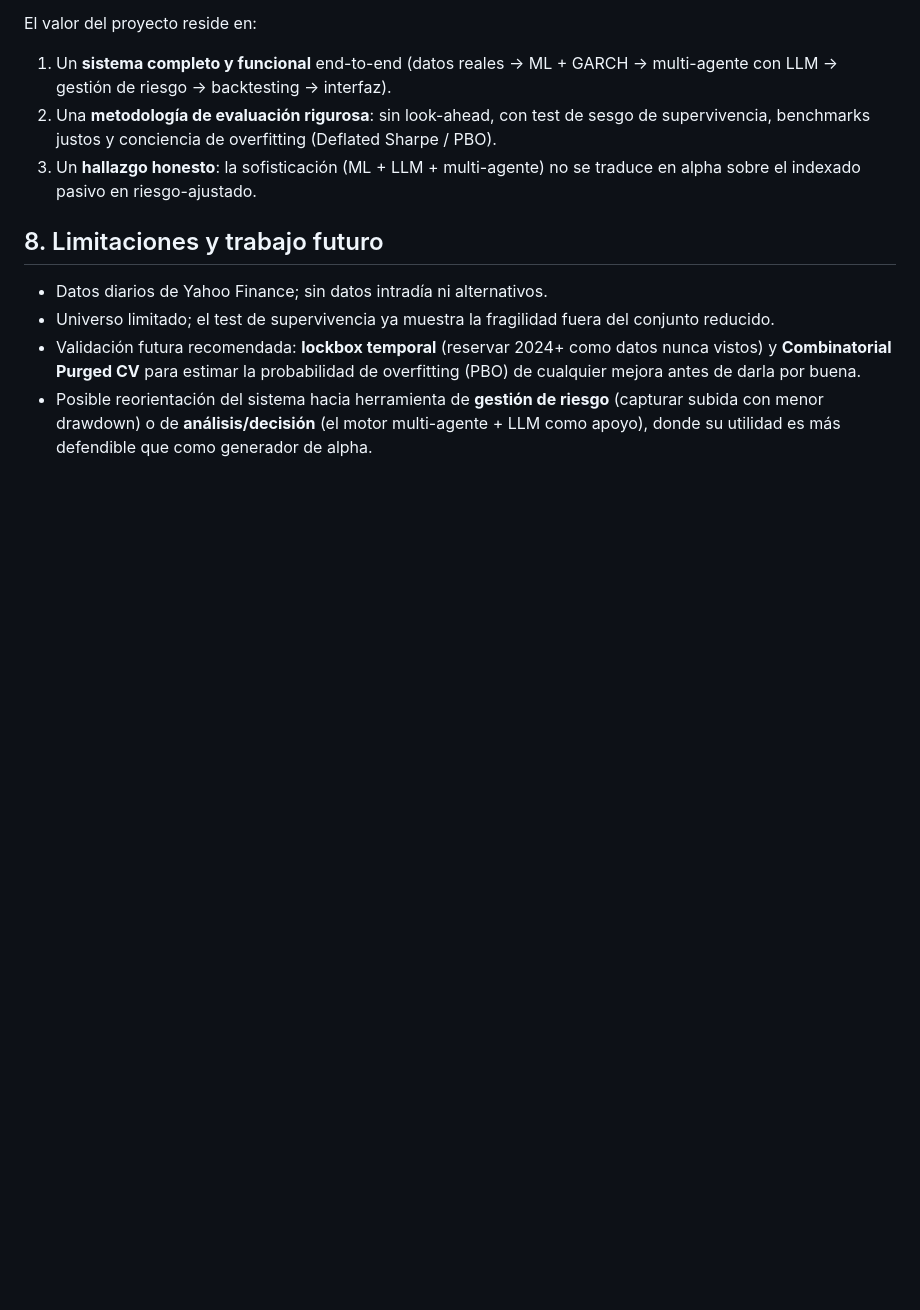
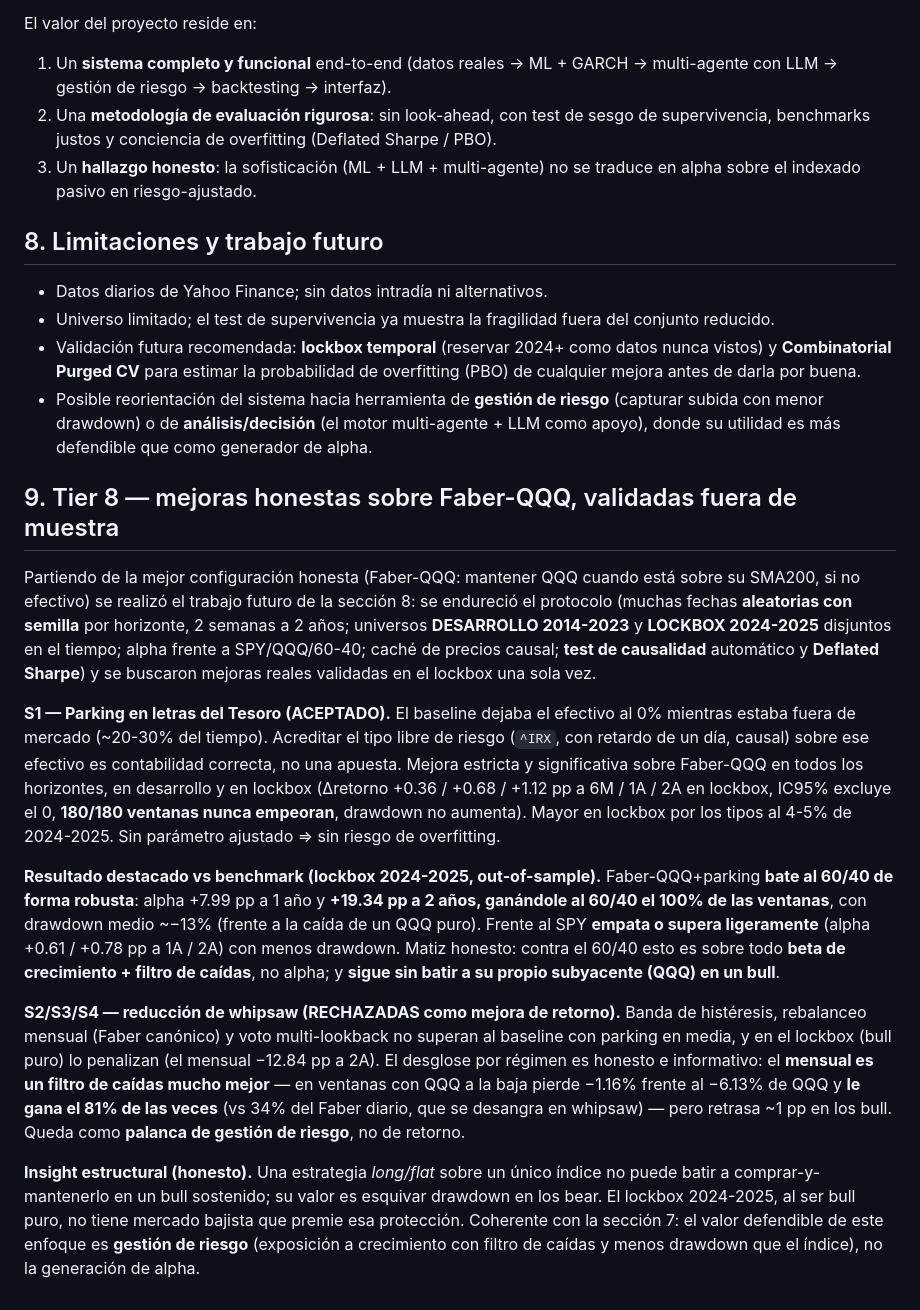
Before and after one commit to LuisAzofra/LLM-ML-Financial-Prediction, a Markdown page: memoria/RESULTADOS_HONESTOS.md, the part around the change. Drawn GitHub-style; blank space fills up the shorter version.

Commit message:
RESULTADOS_HONESTOS: seccion Tier 8 (parking aceptado, bate 60/40 OOS, whipsaw rechazado, insight estructural)

```diff
--- a/memoria/RESULTADOS_HONESTOS.md
+++ b/memoria/RESULTADOS_HONESTOS.md
@@ -133,3 +133,46 @@ El valor del proyecto reside en:
   (capturar subida con menor drawdown) o de **análisis/decisión** (el motor
   multi-agente + LLM como apoyo), donde su utilidad es más defendible que como
   generador de alpha.
+
+## 9. Tier 8 — mejoras honestas sobre Faber-QQQ, validadas fuera de muestra
+
+Partiendo de la mejor configuración honesta (Faber-QQQ: mantener QQQ cuando está
+sobre su SMA200, si no efectivo) se realizó el trabajo futuro de la sección 8: se
+endureció el protocolo (muchas fechas **aleatorias con semilla** por horizonte,
+2 semanas a 2 años; universos **DESARROLLO 2014-2023** y **LOCKBOX 2024-2025**
+disjuntos en el tiempo; alpha frente a SPY/QQQ/60-40; caché de precios causal;
+**test de causalidad** automático y **Deflated Sharpe**) y se buscaron mejoras
+reales validadas en el lockbox una sola vez.
+
+**S1 — Parking en letras del Tesoro (ACEPTADO).** El baseline dejaba el efectivo
+al 0% mientras estaba fuera de mercado (~20-30% del tiempo). Acreditar el tipo
+libre de riesgo (`^IRX`, con retardo de un día, causal) sobre ese efectivo es
+contabilidad correcta, no una apuesta. Mejora estricta y significativa sobre
+Faber-QQQ en todos los horizontes, en desarrollo y en lockbox (Δretorno
++0.36 / +0.68 / +1.12 pp a 6M / 1A / 2A en lockbox, IC95% excluye el 0,
+**180/180 ventanas nunca empeoran**, drawdown no aumenta). Mayor en lockbox por
+los tipos al 4-5% de 2024-2025. Sin parámetro ajustado ⇒ sin riesgo de overfitting.
+
+**Resultado destacado vs benchmark (lockbox 2024-2025, out-of-sample).**
+Faber-QQQ+parking **bate al 60/40 de forma robusta**: alpha +7.99 pp a 1 año y
+**+19.34 pp a 2 años, ganándole al 60/40 el 100% de las ventanas**, con drawdown
+medio ~−13% (frente a la caída de un QQQ puro). Frente al SPY **empata o supera
+ligeramente** (alpha +0.61 / +0.78 pp a 1A / 2A) con menos drawdown. Matiz
+honesto: contra el 60/40 esto es sobre todo **beta de crecimiento + filtro de
+caídas**, no alpha; y **sigue sin batir a su propio subyacente (QQQ) en un bull**.
+
+**S2/S3/S4 — reducción de whipsaw (RECHAZADAS como mejora de retorno).** Banda de
+histéresis, rebalanceo mensual (Faber canónico) y voto multi-lookback no superan
+al baseline con parking en media, y en el lockbox (bull puro) lo penalizan
+(el mensual −12.84 pp a 2A). El desglose por régimen es honesto e informativo: el
+**mensual es un filtro de caídas mucho mejor** — en ventanas con QQQ a la baja
+pierde −1.16% frente al −6.13% de QQQ y **le gana el 81% de las veces** (vs 34%
+del Faber diario, que se desangra en whipsaw) — pero retrasa ~1 pp en los bull.
+Queda como **palanca de gestión de riesgo**, no de retorno.
+
+**Insight estructural (honesto).** Una estrategia *long/flat* sobre un único
+índice no puede batir a comprar-y-mantenerlo en un bull sostenido; su valor es
+esquivar drawdown en los bear. El lockbox 2024-2025, al ser bull puro, no tiene
+mercado bajista que premie esa protección. Coherente con la sección 7: el valor
+defendible de este enfoque es **gestión de riesgo** (exposición a crecimiento con
+filtro de caídas y menos drawdown que el índice), no la generación de alpha.
```
